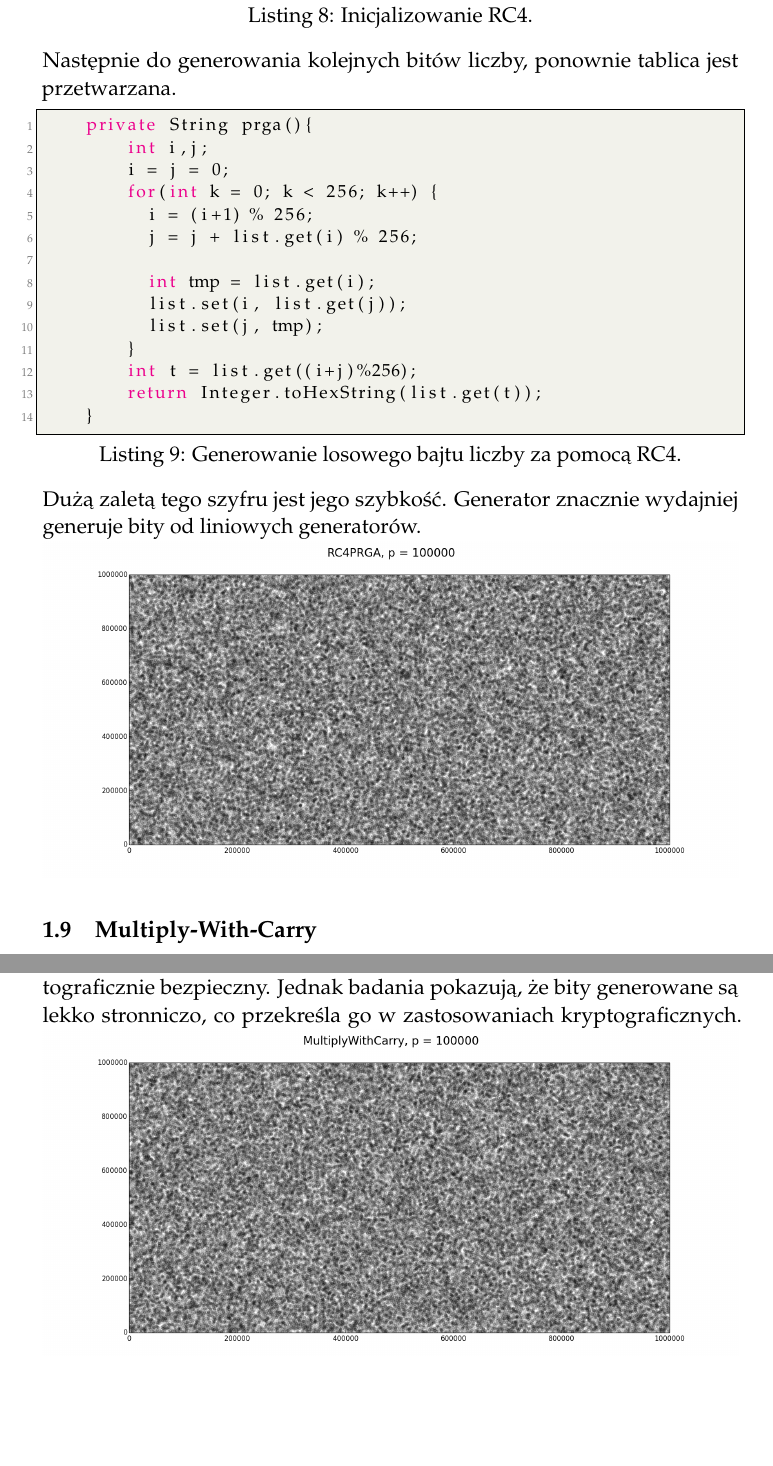
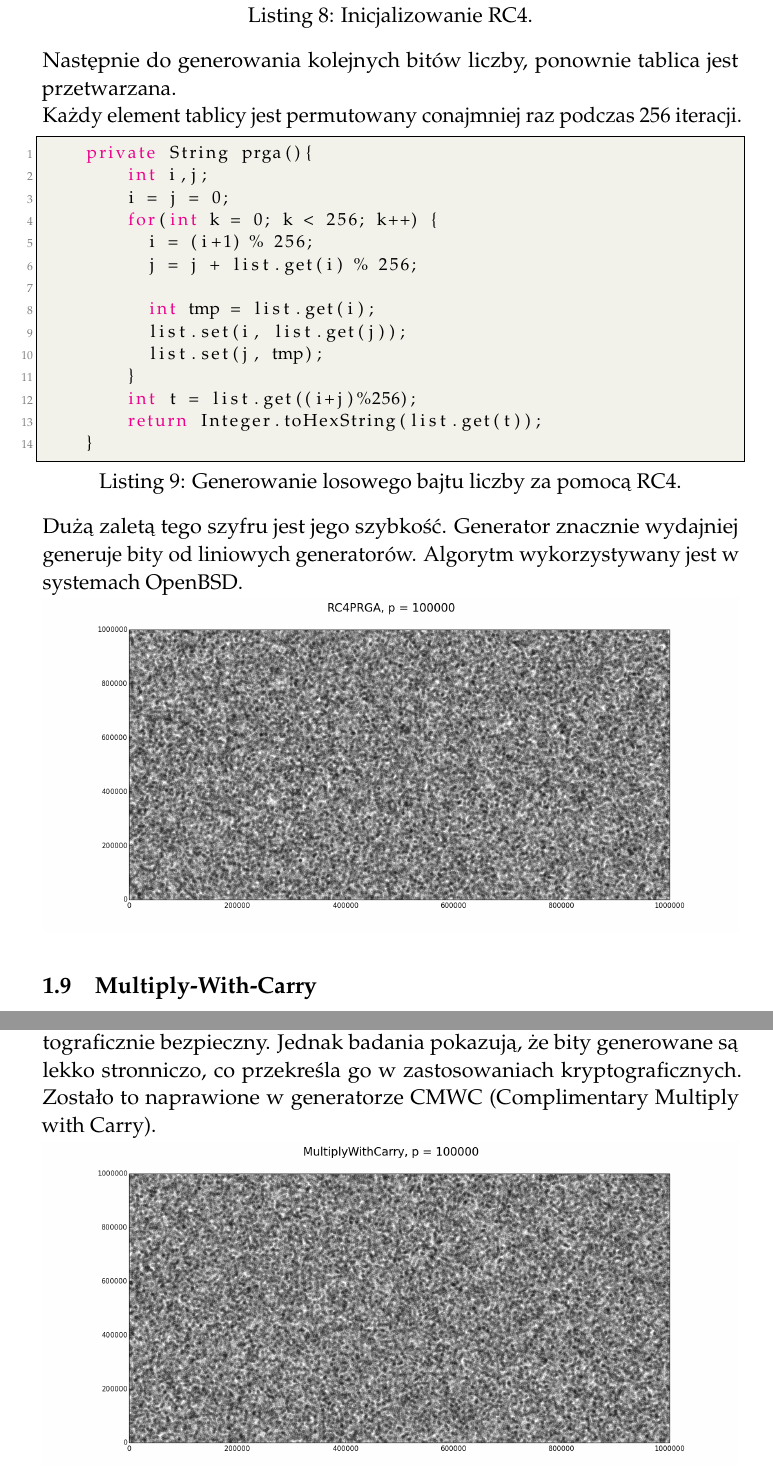
Before and after one commit to msoltysik/ChoosenTopicsFromAlgebra, a LaTeX document (doc/papierek.tex): two parts of pages 11 and 12 of 12, joined at a grey line, cut so that both start at the same text, the shorter picture padded with empty space. Compiled offline with pdfLaTeX.

Commit message:
typos and stuff in docs

```diff
--- a/doc/papierek.tex
+++ b/doc/papierek.tex
@@ -303,7 +303,7 @@ Okres rejestru jest ograniczony przez stopień stowarzyszonego z nim wielomianu
             list.set(i, list.get(j));
             list.set(j, tmp);
 \end{lstlisting}
-Następnie do generowania kolejnych bitów liczby, ponownie tablica jest przetwarzana.
+Następnie do generowania kolejnych bitów liczby, ponownie tablica jest przetwarzana.\\ Każdy element tablicy jest permutowany conajmniej raz podczas 256 iteracji.
 \begin{lstlisting}[style=mystyle, language=java, frame=single, caption = Generowanie losowego bajtu liczby za pomocą RC4.]
     private String prga(){
         int i,j;
@@ -320,7 +320,7 @@ Następnie do generowania kolejnych bitów liczby, ponownie tablica jest przetwa
         return Integer.toHexString(list.get(t));
     }
 \end{lstlisting}
-Dużą zaletą tego szyfru jest jego szybkość. Generator znacznie wydajniej generuje bity od liniowych generatorów.\\
+Dużą zaletą tego szyfru jest jego szybkość. Generator znacznie wydajniej generuje bity od liniowych generatorów. Algorytm wykorzystywany jest w systemach OpenBSD.\\
 \includegraphics[width=\linewidth]{img/rc4-1.png}
 
 %------------------------------------------------------------------- %
@@ -333,7 +333,7 @@ $$(1)\ t:=a \times x + c $$
 $$(2)\ x:= t \bmod  b $$
 $$(3)\ c:= (int)\ t/b$$
 Warto zauważyć, że przy arytmetyce $b=2^{32}$ wartość $c$ będzie generowana przez pierwsze 32 bity liczby, natomiast kolejna wartość x przez dolne 32 bity. Mnożnik $a$ jest dobrany w taki sposób aby $ab-1$ i $(ab-1)/2$ były liczbami pierwszymi.
-\newline Generator MWC przechodzi testy statystyczne, których generatory LCG nie przechodzą. Przez ten fakt MWC rozważany był jako algorytm kryptograficznie bezpieczny. Jednak badania pokazują, że bity generowane są lekko stronniczo, co przekreśla go w zastosowaniach kryptograficznych.
+\newline Generator MWC przechodzi testy statystyczne, których generatory LCG nie przechodzą. Przez ten fakt MWC rozważany był jako algorytm kryptograficznie bezpieczny. Jednak badania pokazują, że bity generowane są lekko stronniczo, co przekreśla go w zastosowaniach kryptograficznych. Zostało to naprawione w generatorze CMWC (Complimentary Multiply with Carry).\\
 \includegraphics[width=\linewidth]{img/mwc-1.png}
 
 %----------------------------------------------------------------------------------------
```
